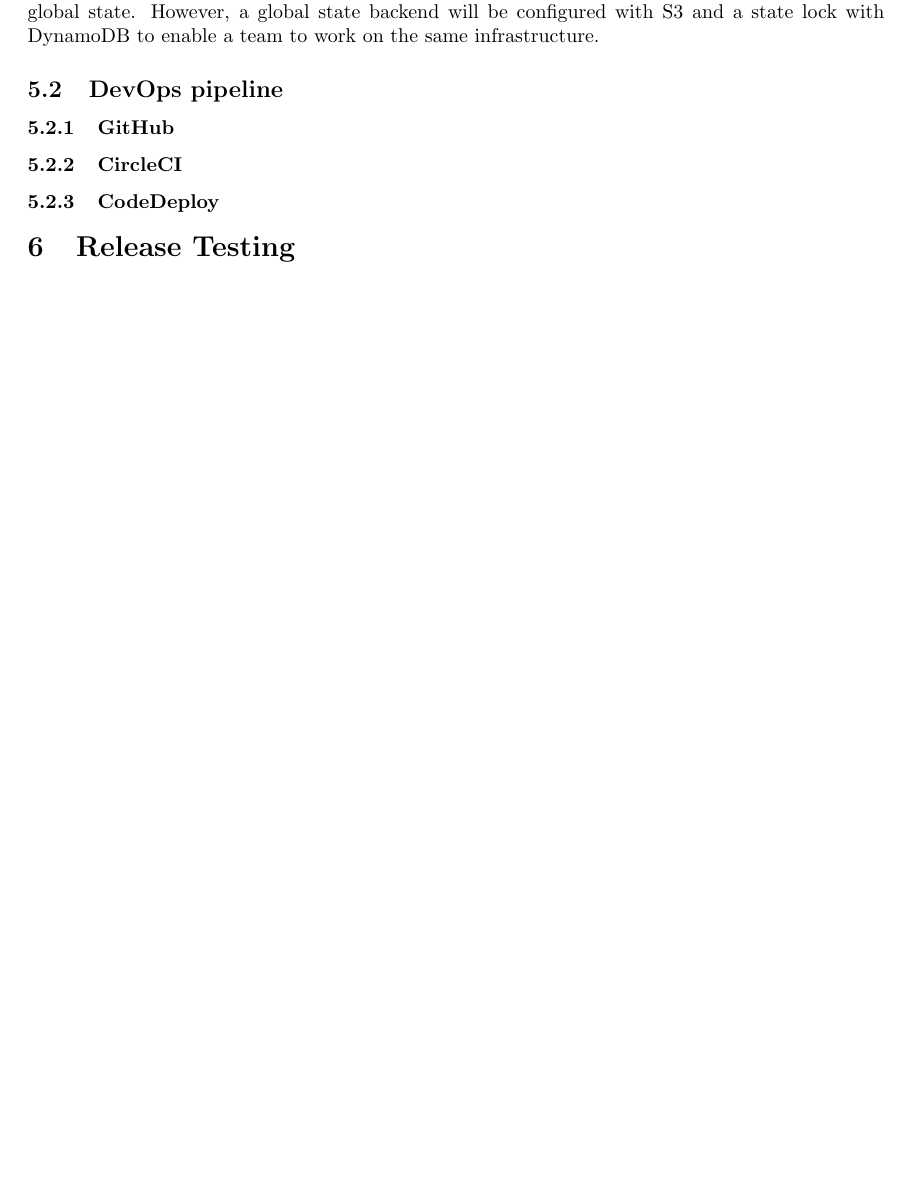
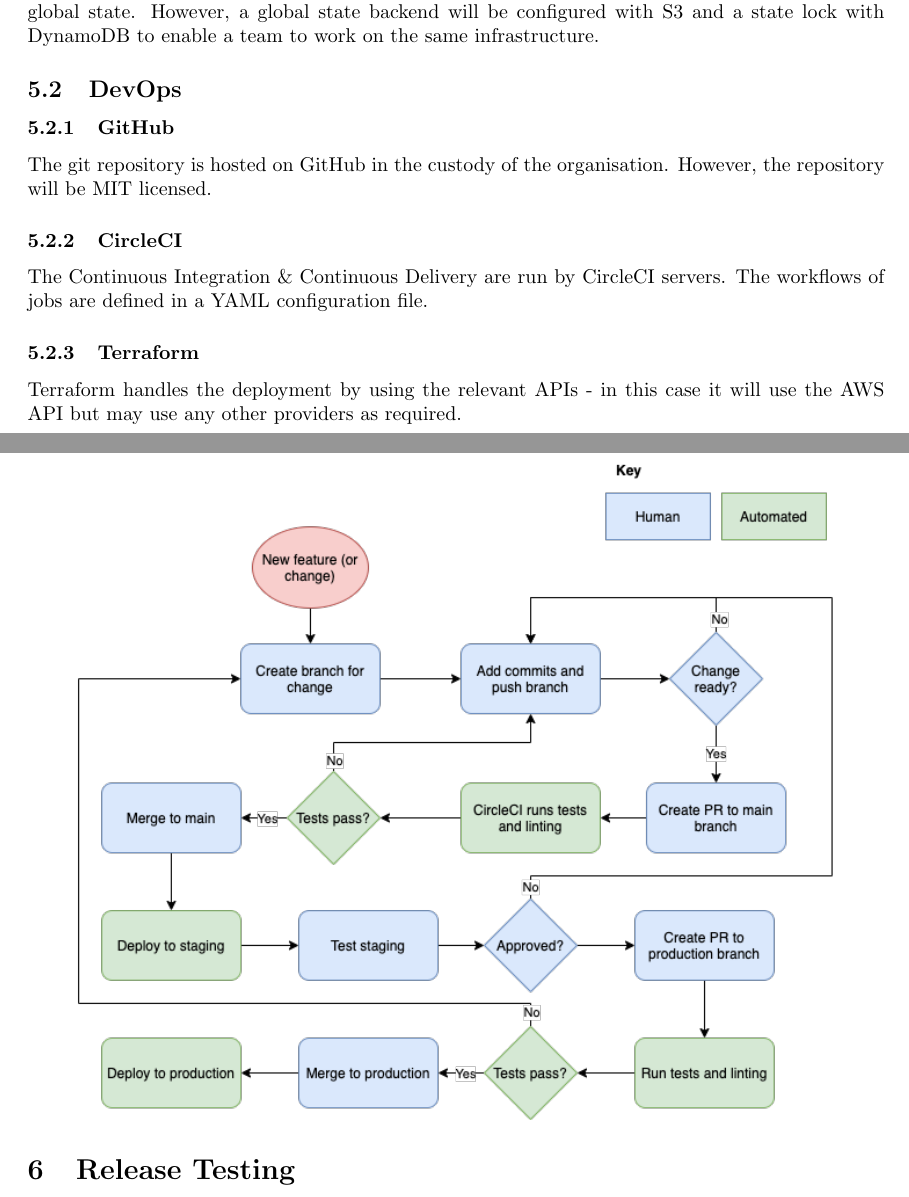
Before and after one commit to spe-uob/2020-HealthcareLake, a LaTeX paper (docs/solution-architecture.tex): part of page 12 of 14 before the commit and two parts of pages 12 and 13 of 14 after it, the two joined at a grey line, cut so that both start at the same text, the shorter picture padded with empty space. The pictures show the PDF file docs/solution-architecture.pdf that the author committed with the source.

Commit message:
Added devops tools

```diff
--- a/docs/solution-architecture.tex
+++ b/docs/solution-architecture.tex
@@ -463,11 +463,18 @@ To achieve consistency across developers' local machines, a Docker container wil
 \paragraph{Terraform}
 Terraform workspaces are utilised to isolate development, staging and production environments. It also gives developers the option to work on their own accounts without breaking global state. However, a global state backend will be configured with S3 and a state lock with DynamoDB to enable a team to work on the same infrastructure.
 
-\subsection{DevOps pipeline}
+\subsection{DevOps}
+\begin{figure}[h!]
+	\centering
+	\includegraphics[width=0.9\linewidth]{images/DevOpsWorkflow.png}
+\end{figure}
+
 \subsubsection{GitHub}
+The git repository is hosted on GitHub in the custody of the organisation. However, the repository will be MIT licensed.
 \subsubsection{CircleCI}
-\subsubsection{CodeDeploy}
-
+The Continuous Integration \& Continuous Delivery are run by CircleCI servers. The workflows of jobs are defined in a YAML configuration file.
+\subsubsection{Terraform}
+Terraform handles the deployment by using the relevant APIs - in this case it will use the AWS API but may use any other providers as required.
 
 
 \section{Release Testing}
```
Also changed, not shown: docs/solution-architecture.pdf, docs/solution-architecture.tex (4 more changed lines).
